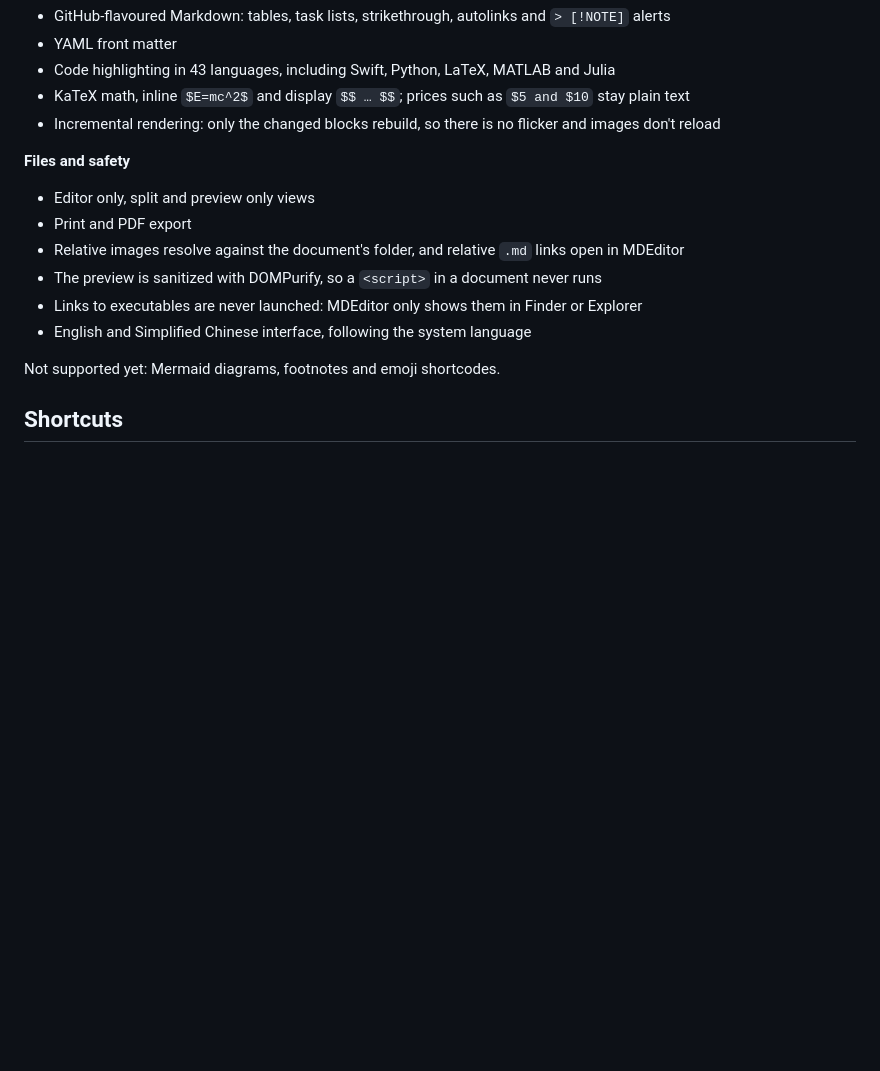
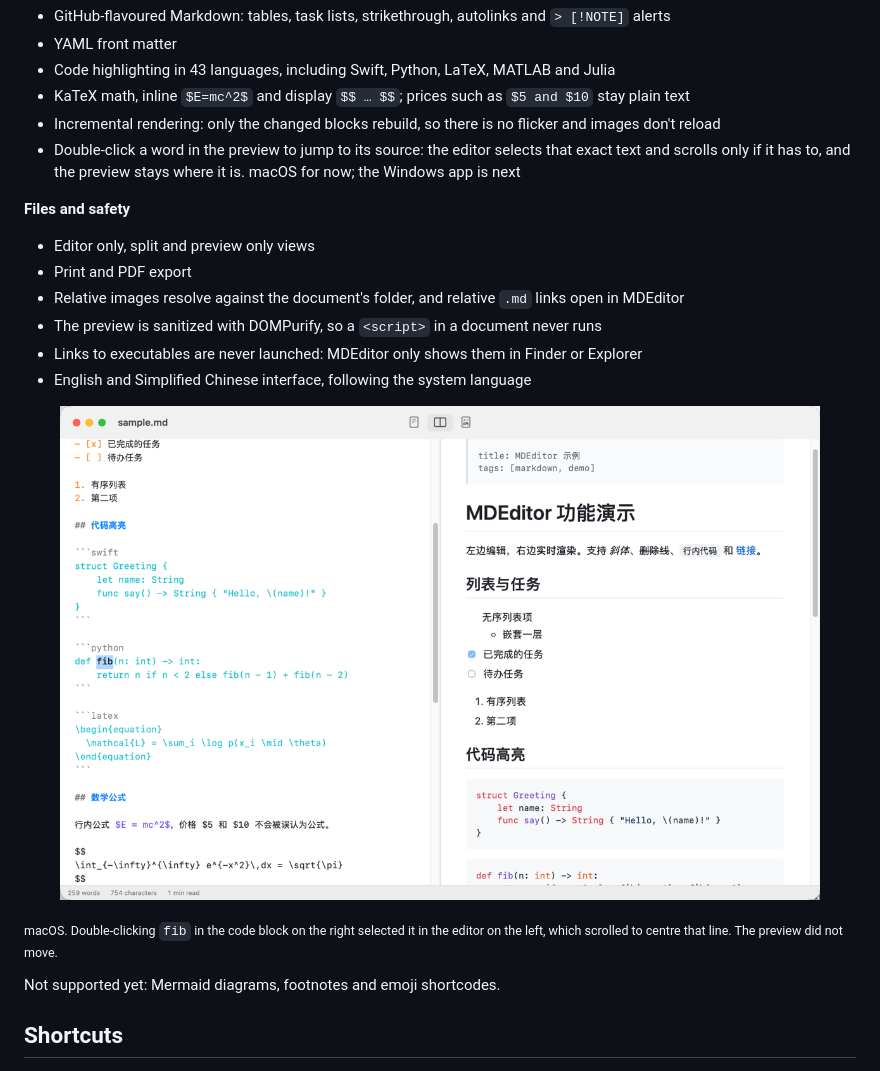
Before and after one commit to JYe16/mdeditor, a Markdown page: README.md, the part around one of its changes. GitHub-like rendering; pictures changed too: docs/images/macos-jump.png (added); blank space fills up the shorter version.

```diff
--- a/README.md
+++ b/README.md
@@ -92,6 +92,7 @@ Run the installer. It asks whether to install for you only (no administrator rig
 - Code highlighting in 43 languages, including Swift, Python, LaTeX, MATLAB and Julia
 - KaTeX math, inline `$E=mc^2$` and display `$$ … $$`; prices such as `$5 and $10` stay plain text
 - Incremental rendering: only the changed blocks rebuild, so there is no flicker and images don't reload
+- Double-click a word in the preview to jump to its source: the editor selects that exact text and scrolls only if it has to, and the preview stays where it is. macOS for now; the Windows app is next
 
 **Files and safety**
 - Editor only, split and preview only views
@@ -100,6 +101,12 @@ Run the installer. It asks whether to install for you only (no administrator rig
 - The preview is sanitized with DOMPurify, so a `<script>` in a document never runs
 - Links to executables are never launched: MDEditor only shows them in Finder or Explorer
 - English and Simplified Chinese interface, following the system language
+
+<p align="center">
+  <img src="docs/images/macos-jump.png" alt="macOS window: the word fib is selected in the editor after being double-clicked in the preview" width="760">
+</p>
+
+<sub>macOS. Double-clicking `fib` in the code block on the right selected it in the editor on the left, which scrolled to centre that line. The preview did not move.</sub>
 
 Not supported yet: Mermaid diagrams, footnotes and emoji shortcodes.
 
```
Also changed, not shown: other parts of README.md (+1 -0 lines), CHANGELOG.md (+10 -0 lines), README.zh-CN.md (+8 -0 lines), windows/HANDOFF-v1.1.md (added, +169 -0 lines), 2 other files.
